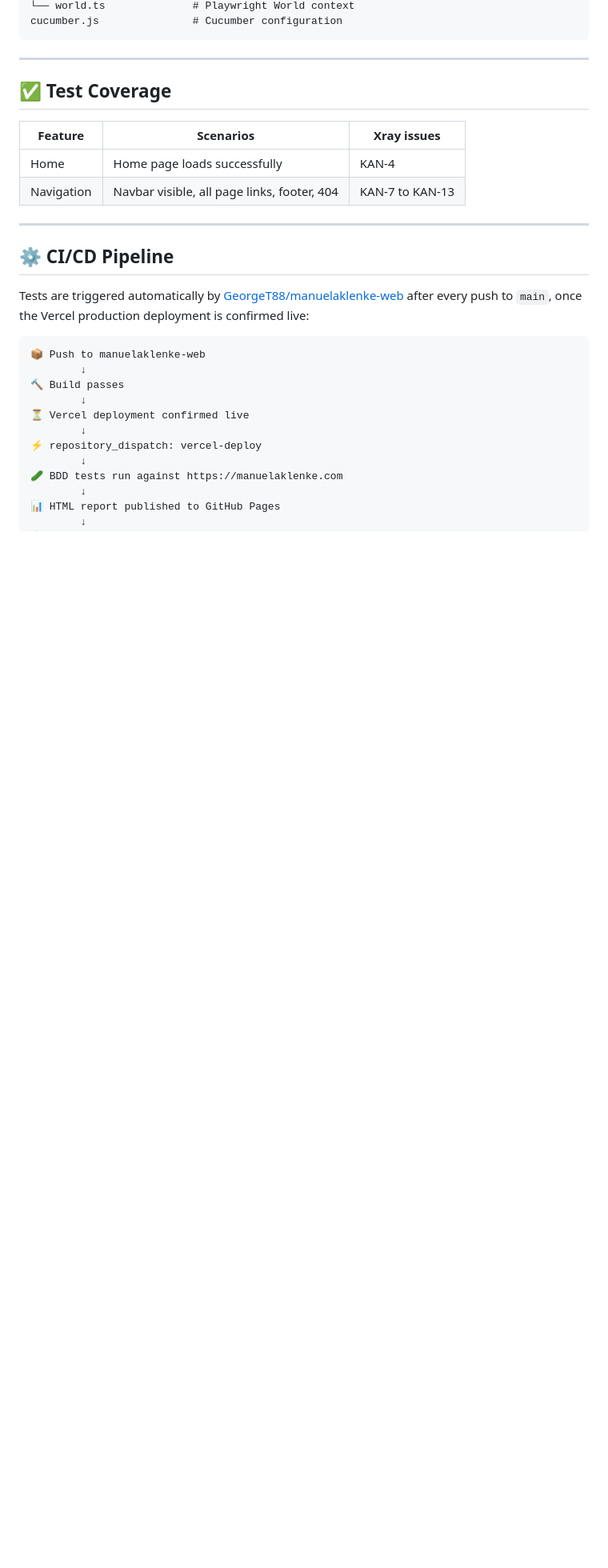
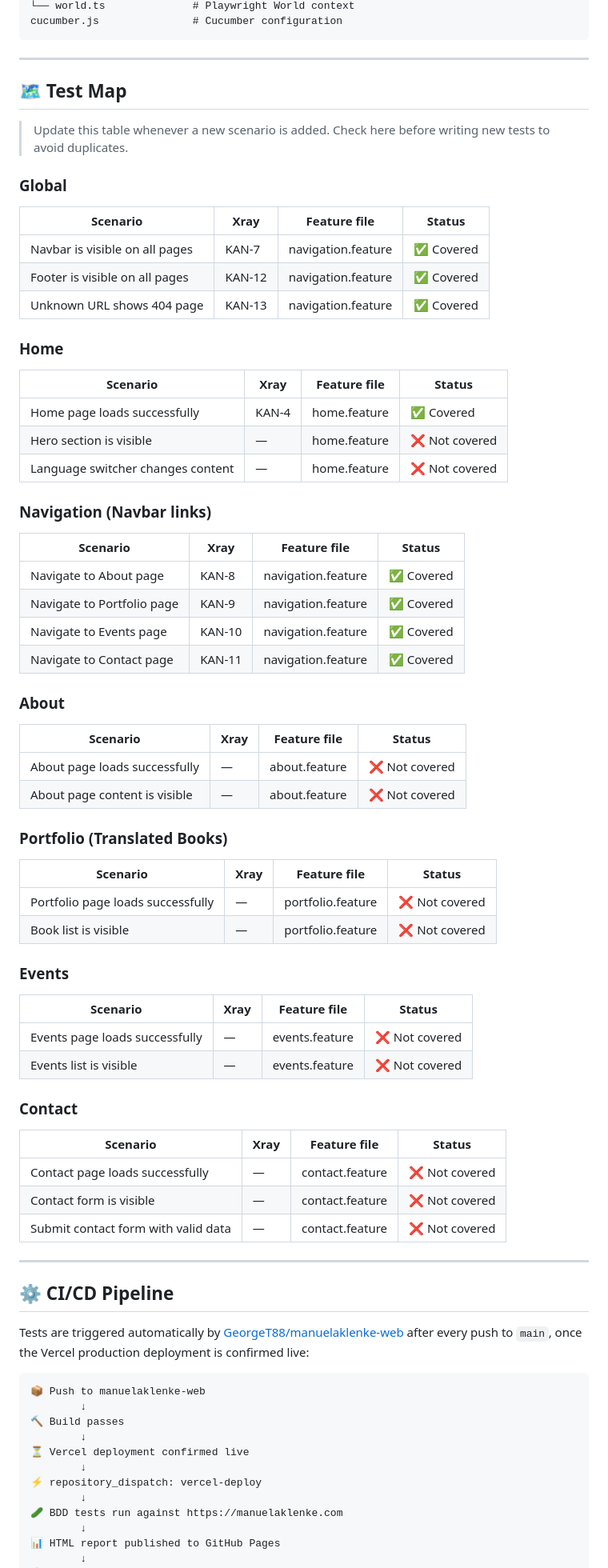
Before and after one commit to GeorgeT88/manuelaklenke-playwright-bdd, a Markdown page: README.md, the part around the change. Shown at 80% size. Rendered like a GitHub page; blank space fills up the shorter version.

Commit message:
docs: add test map to README with coverage status per page
Co-Authored-By: Claude Sonnet 4.6 <noreply@anthropic.com>

```diff
--- a/README.md
+++ b/README.md
@@ -42,12 +42,63 @@ cucumber.js               # Cucumber configuration
 
 ---
 
-## ✅ Test Coverage
+## 🗺️ Test Map
 
-| Feature | Scenarios | Xray issues |
-|---|---|---|
-| Home | Home page loads successfully | KAN-4 |
-| Navigation | Navbar visible, all page links, footer, 404 | KAN-7 to KAN-13 |
+> Update this table whenever a new scenario is added. Check here before writing new tests to avoid duplicates.
+
+### Global
+
+| Scenario | Xray | Feature file | Status |
+|---|---|---|---|
+| Navbar is visible on all pages | KAN-7 | navigation.feature | ✅ Covered |
+| Footer is visible on all pages | KAN-12 | navigation.feature | ✅ Covered |
+| Unknown URL shows 404 page | KAN-13 | navigation.feature | ✅ Covered |
+
+### Home
+
+| Scenario | Xray | Feature file | Status |
+|---|---|---|---|
+| Home page loads successfully | KAN-4 | home.feature | ✅ Covered |
+| Hero section is visible | — | home.feature | ❌ Not covered |
+| Language switcher changes content | — | home.feature | ❌ Not covered |
+
+### Navigation (Navbar links)
+
+| Scenario | Xray | Feature file | Status |
+|---|---|---|---|
+| Navigate to About page | KAN-8 | navigation.feature | ✅ Covered |
+| Navigate to Portfolio page | KAN-9 | navigation.feature | ✅ Covered |
+| Navigate to Events page | KAN-10 | navigation.feature | ✅ Covered |
+| Navigate to Contact page | KAN-11 | navigation.feature | ✅ Covered |
+
+### About
+
+| Scenario | Xray | Feature file | Status |
+|---|---|---|---|
+| About page loads successfully | — | about.feature | ❌ Not covered |
+| About page content is visible | — | about.feature | ❌ Not covered |
+
+### Portfolio (Translated Books)
+
+| Scenario | Xray | Feature file | Status |
+|---|---|---|---|
+| Portfolio page loads successfully | — | portfolio.feature | ❌ Not covered |
+| Book list is visible | — | portfolio.feature | ❌ Not covered |
+
+### Events
+
+| Scenario | Xray | Feature file | Status |
+|---|---|---|---|
+| Events page loads successfully | — | events.feature | ❌ Not covered |
+| Events list is visible | — | events.feature | ❌ Not covered |
+
+### Contact
+
+| Scenario | Xray | Feature file | Status |
+|---|---|---|---|
+| Contact page loads successfully | — | contact.feature | ❌ Not covered |
+| Contact form is visible | — | contact.feature | ❌ Not covered |
+| Submit contact form with valid data | — | contact.feature | ❌ Not covered |
 
 ---
 
```
